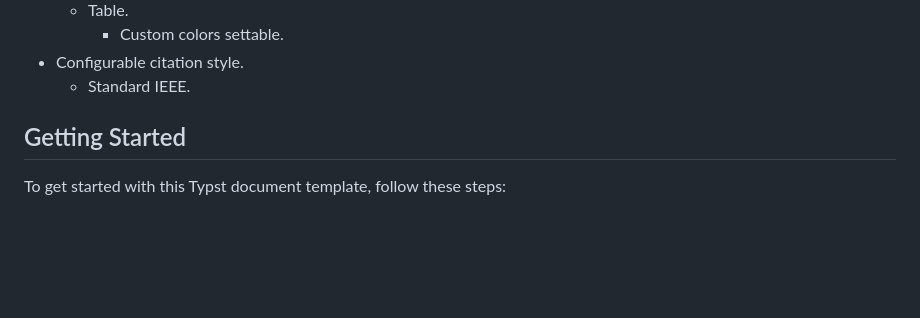
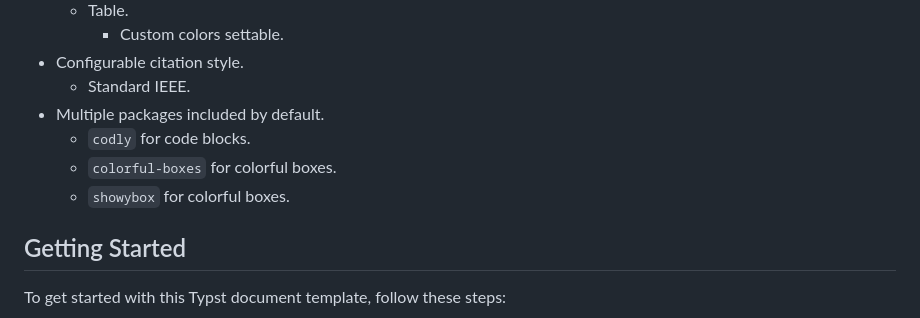
Before and after one commit to TomVer99/FHICT-typst-template, a Markdown page: README.md, the part around the change. Rendered like a GitHub page; blank space fills up the shorter version.

```diff
--- a/README.md
+++ b/README.md
@@ -46,6 +46,10 @@ Creating well-structured and visually appealing documents is crucial in academic
     - Custom colors settable.
 - Configurable citation style.
   - Standard IEEE.
+- Multiple packages included by default.
+  - `codly` for code blocks.
+  - `colorful-boxes` for colorful boxes.
+  - `showybox` for colorful boxes.
 
 ## Getting Started
 
```
